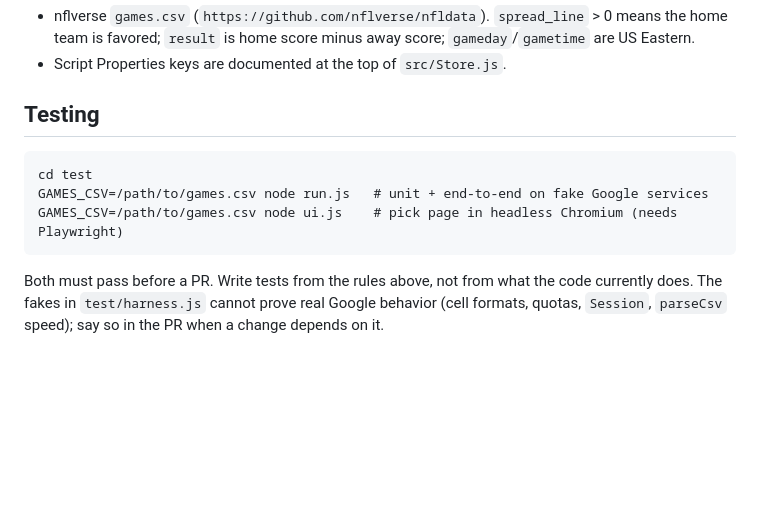
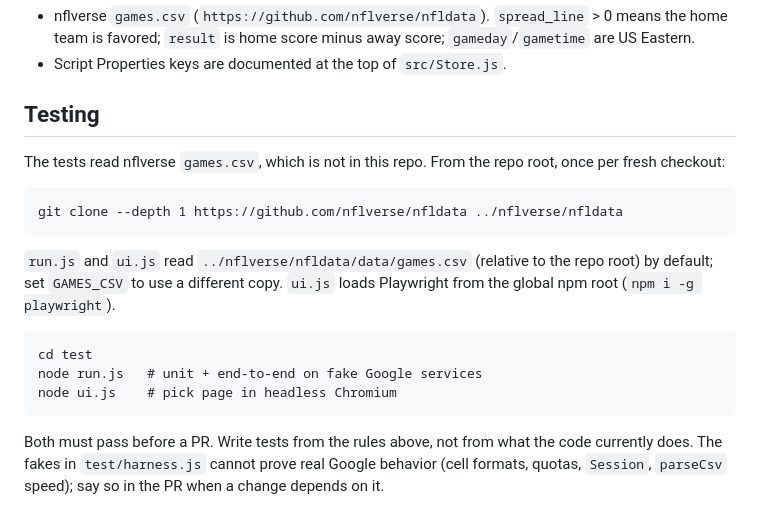
Before and after one commit to runt9/casual-pickems, a Markdown page: CLAUDE.md, the part around the change. Rendered like a GitHub page; blank space fills up the shorter version.

Commit message:
Document how to get games.csv and Playwright for the tests
A fresh checkout had no way to know where the tests expect games.csv.

Co-Authored-By: Claude Opus 5.5 <noreply@anthropic.com>
Claude-Session: https://claude.ai/code/session_01K3QAAuKxga3H2Nq9XAE9jg

````diff
--- a/CLAUDE.md
+++ b/CLAUDE.md
@@ -59,10 +59,21 @@ Apps Script specifics that are easy to get wrong:
 
 ## Testing
 
+The tests read nflverse `games.csv`, which is not in this repo. From the repo root, once per
+fresh checkout:
+
+```
+git clone --depth 1 https://github.com/nflverse/nfldata ../nflverse/nfldata
+```
+
+`run.js` and `ui.js` read `../nflverse/nfldata/data/games.csv` (relative to the repo root) by
+default; set `GAMES_CSV` to use a different copy. `ui.js` loads Playwright from the global npm
+root (`npm i -g playwright`).
+
 ```
 cd test
-GAMES_CSV=/path/to/games.csv node run.js   # unit + end-to-end on fake Google services
-GAMES_CSV=/path/to/games.csv node ui.js    # pick page in headless Chromium (needs Playwright)
+node run.js   # unit + end-to-end on fake Google services
+node ui.js    # pick page in headless Chromium
 ```
 
 Both must pass before a PR. Write tests from the rules above, not from what the code currently
````
